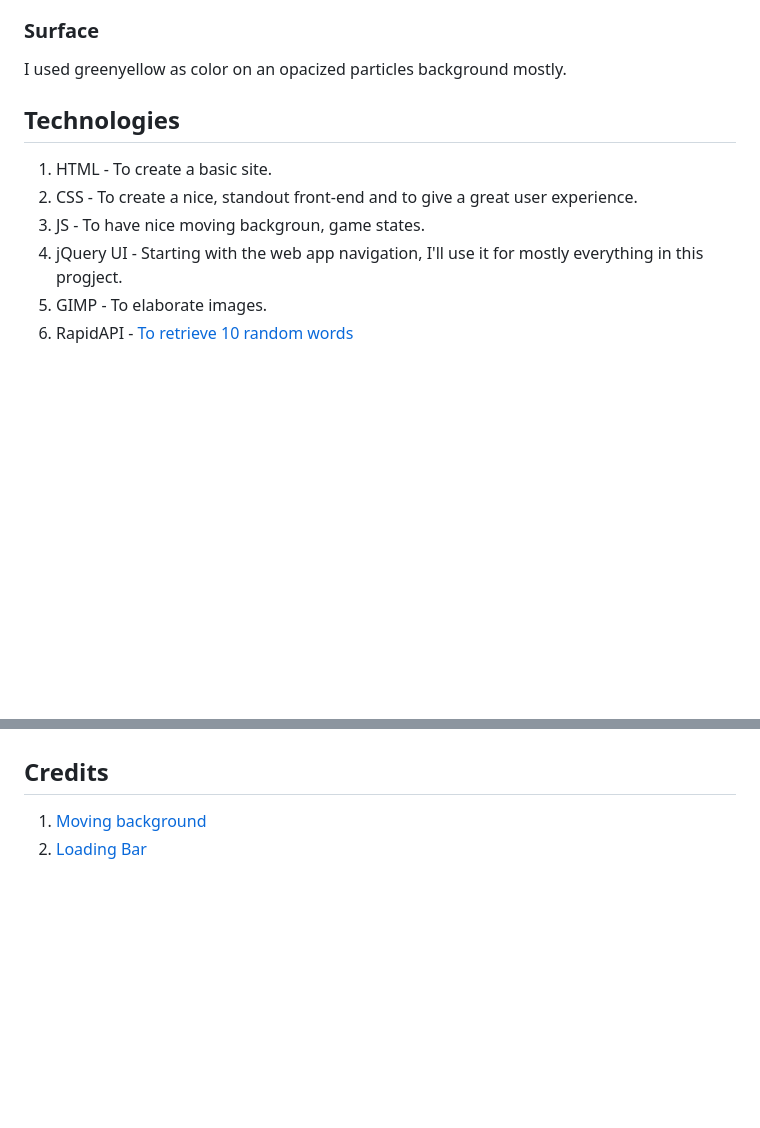
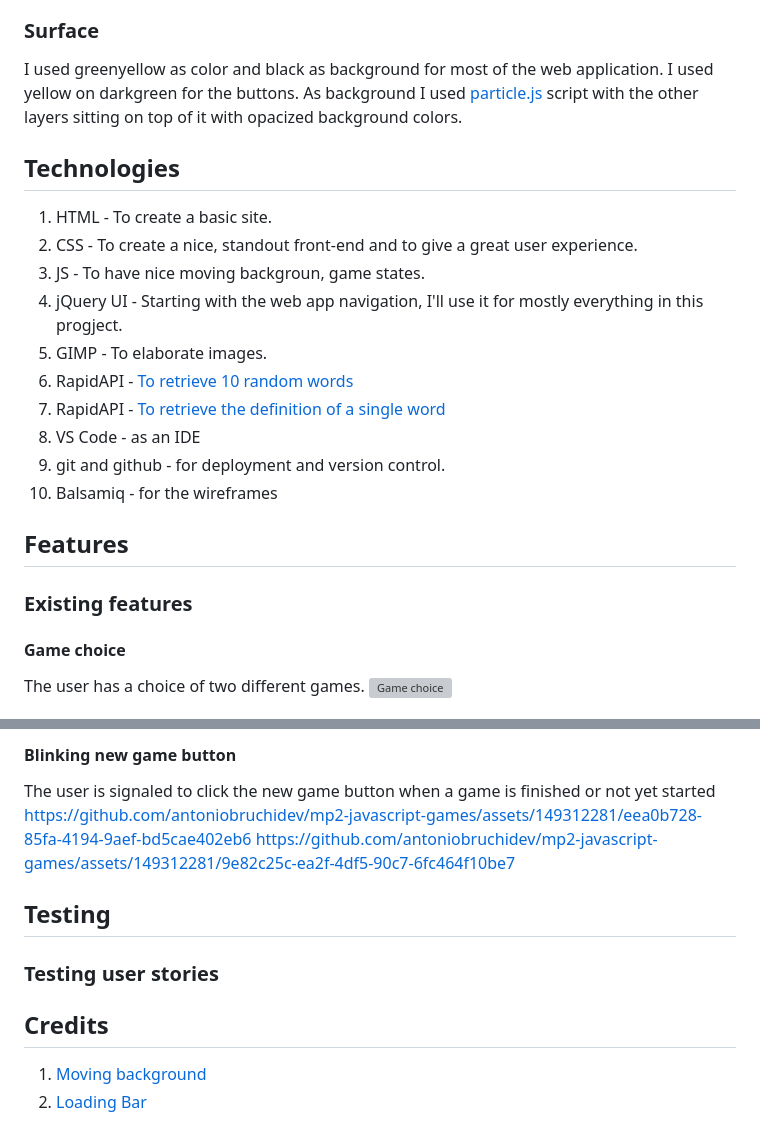
Before and after one commit to antoniobruchidev/mp2-javascript-games, a Markdown page: README.md, 2 parts joined by grey strips. Rendered like a GitHub page; blank space fills up the shorter version; grey boxes are pictures that could not be loaded.

```diff
--- a/README.md
+++ b/README.md
@@ -71,7 +75,8 @@ The website is designed to be clear and simple.
 
 ### Surface
 
-I used greenyellow as color on an opacized particles background mostly.
+I used greenyellow as color and black as background for most of the web application. I used yellow on darkgreen for the buttons.
+As background I used [particle.js](https://github.com/marcbruederlin/particles.js) script with the other layers sitting on top of it with opacized background colors.
 
 ## Technologies
 
@@ -81,3 +86,17 @@ I used greenyellow as color on an opacized particles background mostly.
 4. jQuery UI - Starting with the web app navigation, I'll use it for mostly everything in this progject.
 5. GIMP - To elaborate images.
 6. RapidAPI - [To retrieve 10 random words](https://rapidapi.com/st-s2DBxyBlu/api/a-randomizer-data-api)
+7. RapidAPI - [To retrieve the definition of a single word](https://rapidapi.com/twinword/api/word-dictionary)
+8. VS Code - as an IDE
+9. git and github - for deployment and version control.
+10. Balsamiq - for the wireframes
+
+## Features
+
+### Existing features
+
+#### Game choice
+
+The user has a choice of two different games.
+![Game choice](assets/images/game-choice.png)
+
@@ -84,3 +117,16 @@ I used greenyellow as color on an opacized particles background mostly.
+#### Blinking new game button
+
+The user is signaled to click the new game button when a game is finished or not yet started
+https://github.com/antoniobruchidev/mp2-javascript-games/assets/149312281/eea0b728-85fa-4194-9aef-bd5cae402eb6
+https://github.com/antoniobruchidev/mp2-javascript-games/assets/149312281/9e82c25c-ea2f-4df5-90c7-6fc464f10be7
+
+
+
+## Testing
+
+### Testing user stories
+
+
 
 ## Credits
 
```
Also changed, not shown: other parts of README.md (+24 -6 lines).
